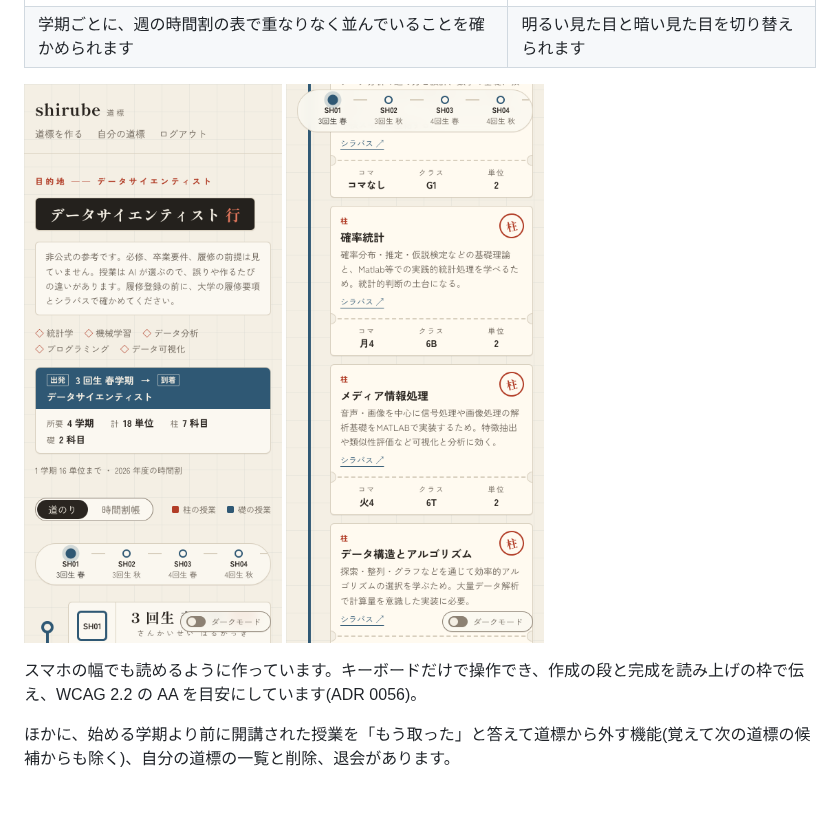
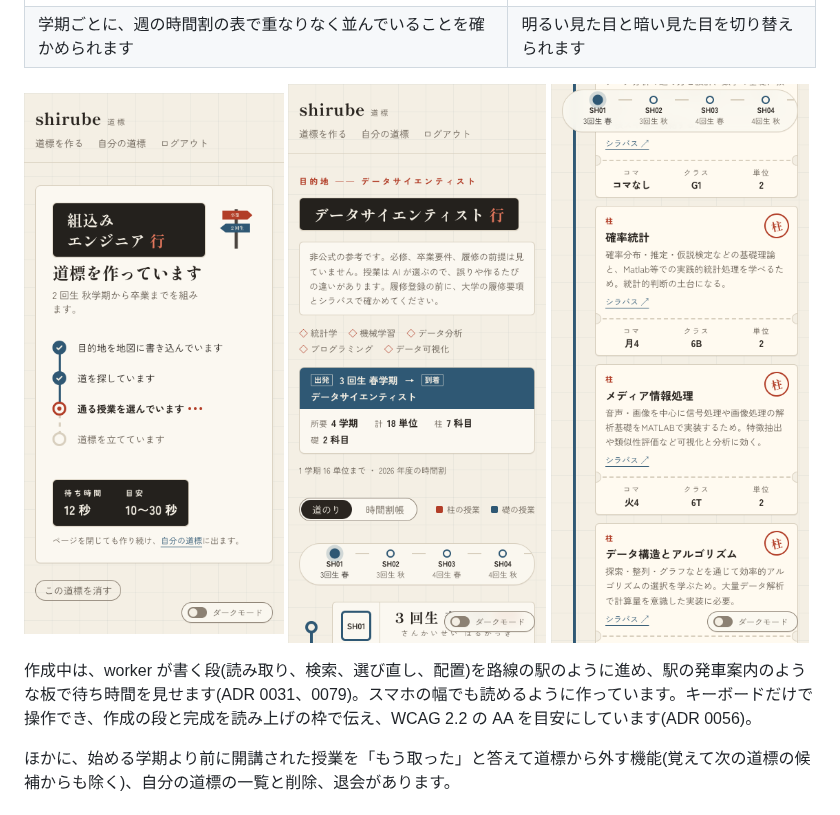
Before and after one commit to h11roki/Shirube, a Markdown page: README.md, the part around the change. Drawn GitHub-style; pictures changed too: docs/images/progress-375.png (added).

Commit message:
docs: README に作成中の画面(案内板)のスクリーンショットを足す
作成中の画面は PR 82 で待ち時間を行先表示と同じ板の案内板にしたので、
README の画面の紹介にも載せる。スマホの幅(2 倍の解像度)で撮り、結果の画面の
スマホの 2 枚と並べた。worker が書く段を路線の駅のように進めることも書いた。

Co-Authored-By: Claude Opus 5.5 <noreply@anthropic.com>
Claude-Session: https://claude.ai/code/session_01Uv4W9cMkDQr3YL2szVJVhC

```diff
--- a/README.md
+++ b/README.md
@@ -33,11 +33,12 @@
 | 学期ごとに、週の時間割の表で重なりなく並んでいることを確かめられます | 明るい見た目と暗い見た目を切り替えられます |
 
 <p>
+  <img src="docs/images/progress-375.png" width="260" alt="作成中の画面。行先表示、4 つの段の路線、待ち時間と目安の案内板">
   <img src="docs/images/result-375-top.png" width="260" alt="スマホの幅の結果の画面の上部。行先表示と要約">
   <img src="docs/images/result-375-tickets.png" width="260" alt="スマホの幅の切符。路線の帯が上に付いてくる">
 </p>
 
-スマホの幅でも読めるように作っています。キーボードだけで操作でき、作成の段と完成を読み上げの枠で伝え、WCAG 2.2 の AA を目安にしています(ADR 0056)。
+作成中は、worker が書く段(読み取り、検索、選び直し、配置)を路線の駅のように進め、駅の発車案内のような板で待ち時間を見せます(ADR 0031、0079)。スマホの幅でも読めるように作っています。キーボードだけで操作でき、作成の段と完成を読み上げの枠で伝え、WCAG 2.2 の AA を目安にしています(ADR 0056)。
 
 ほかに、始める学期より前に開講された授業を「もう取った」と答えて道標から外す機能(覚えて次の道標の候補からも除く)、自分の道標の一覧と削除、退会があります。
 
```
